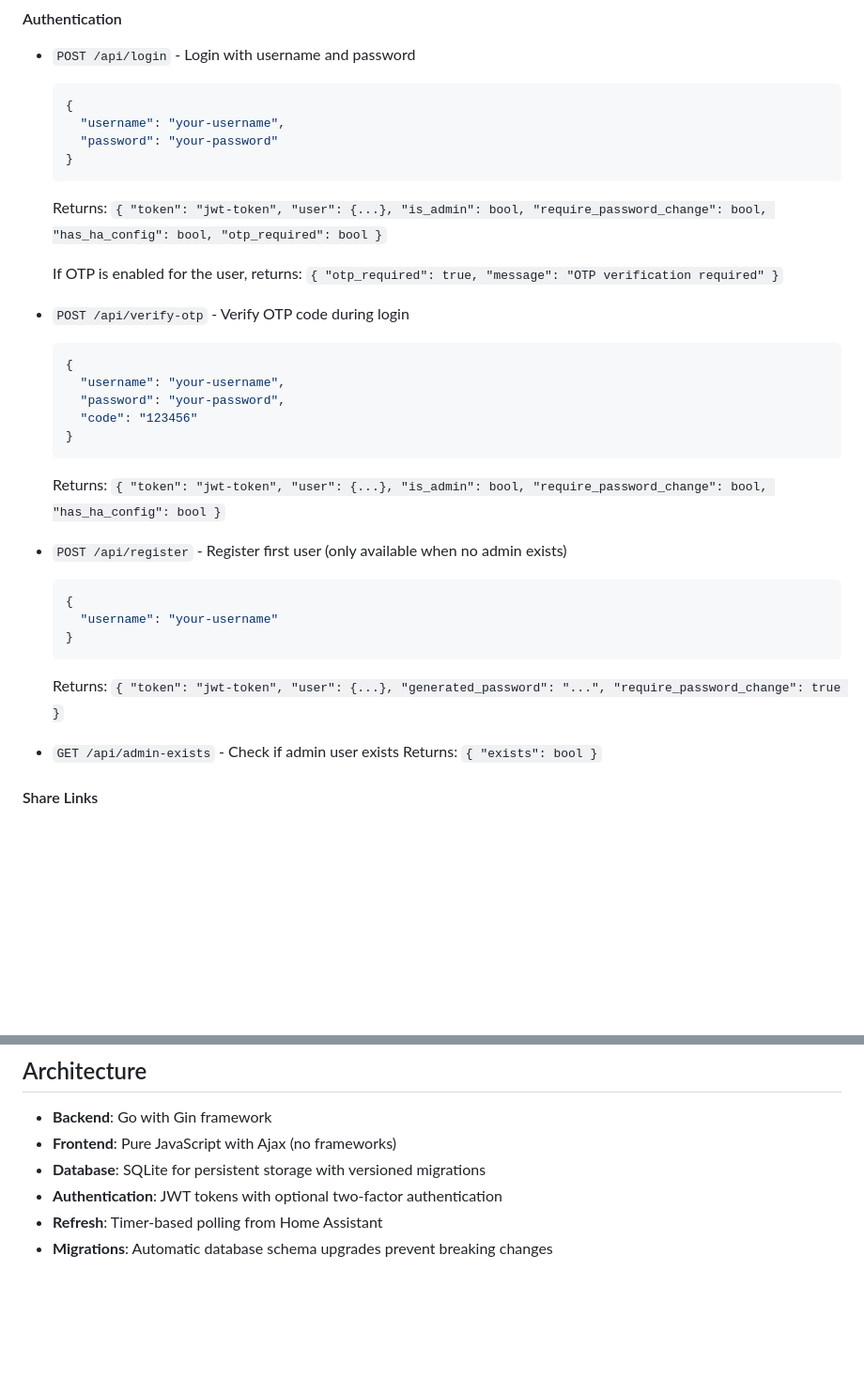
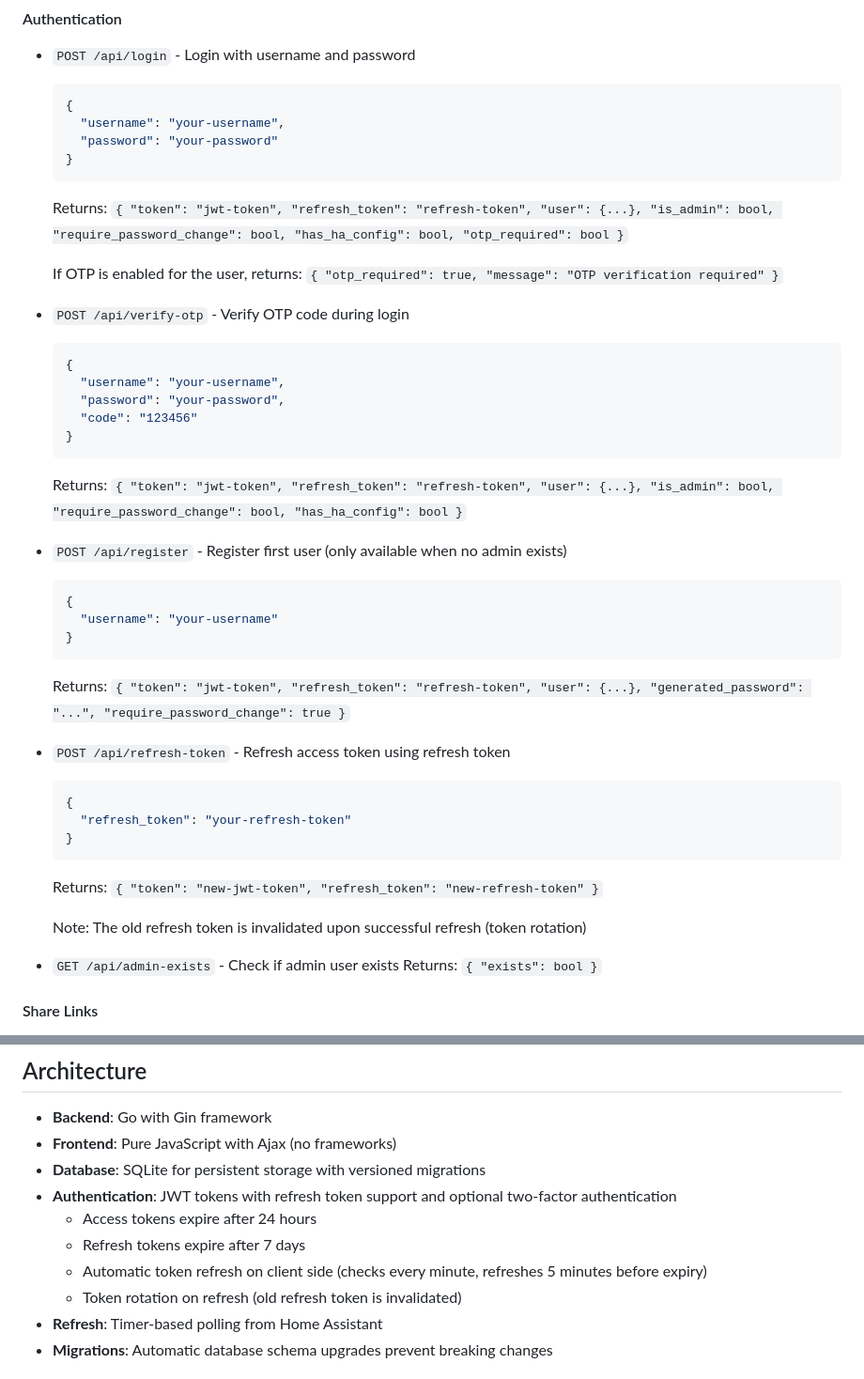
Before and after one commit to ThraaxSession/Hassh, a Markdown page: README.md, 2 parts joined by grey strips. Shown at 94% size. Drawn GitHub-style; blank space fills up the shorter version.

Commit message:
Update README with refresh token documentation
Co-authored-by: ThraaxSession <3085830+ThraaxSession@users.noreply.github.com>

````diff
--- a/README.md
+++ b/README.md
@@ -232,7 +232,7 @@ If you are an admin user, you have access to additional features:
     "password": "your-password"
   }
   ```
-  Returns: `{ "token": "jwt-token", "user": {...}, "is_admin": bool, "require_password_change": bool, "has_ha_config": bool, "otp_required": bool }`
+  Returns: `{ "token": "jwt-token", "refresh_token": "refresh-token", "user": {...}, "is_admin": bool, "require_password_change": bool, "has_ha_config": bool, "otp_required": bool }`
 
   If OTP is enabled for the user, returns: `{ "otp_required": true, "message": "OTP verification required" }`
 
@@ -244,7 +244,7 @@ If you are an admin user, you have access to additional features:
     "code": "123456"
   }
   ```
-  Returns: `{ "token": "jwt-token", "user": {...}, "is_admin": bool, "require_password_change": bool, "has_ha_config": bool }`
+  Returns: `{ "token": "jwt-token", "refresh_token": "refresh-token", "user": {...}, "is_admin": bool, "require_password_change": bool, "has_ha_config": bool }`
 
 - `POST /api/register` - Register first user (only available when no admin exists)
   ```json
@@ -252,7 +252,17 @@ If you are an admin user, you have access to additional features:
     "username": "your-username"
   }
   ```
-  Returns: `{ "token": "jwt-token", "user": {...}, "generated_password": "...", "require_password_change": true }`
+  Returns: `{ "token": "jwt-token", "refresh_token": "refresh-token", "user": {...}, "generated_password": "...", "require_password_change": true }`
+
+- `POST /api/refresh-token` - Refresh access token using refresh token
+  ```json
+  {
+    "refresh_token": "your-refresh-token"
+  }
+  ```
+  Returns: `{ "token": "new-jwt-token", "refresh_token": "new-refresh-token" }`
+
+  Note: The old refresh token is invalidated upon successful refresh (token rotation)
 
 - `GET /api/admin-exists` - Check if admin user exists
   Returns: `{ "exists": bool }`
@@ -386,7 +396,11 @@ All protected endpoints require `Authorization: Bearer <token>` header.
 - **Backend**: Go with Gin framework
 - **Frontend**: Pure JavaScript with Ajax (no frameworks)
 - **Database**: SQLite for persistent storage with versioned migrations
-- **Authentication**: JWT tokens with optional two-factor authentication
+- **Authentication**: JWT tokens with refresh token support and optional two-factor authentication
+  - Access tokens expire after 24 hours
+  - Refresh tokens expire after 7 days
+  - Automatic token refresh on client side (checks every minute, refreshes 5 minutes before expiry)
+  - Token rotation on refresh (old refresh token is invalidated)
 - **Refresh**: Timer-based polling from Home Assistant
 - **Migrations**: Automatic database schema upgrades prevent breaking changes
 
````
